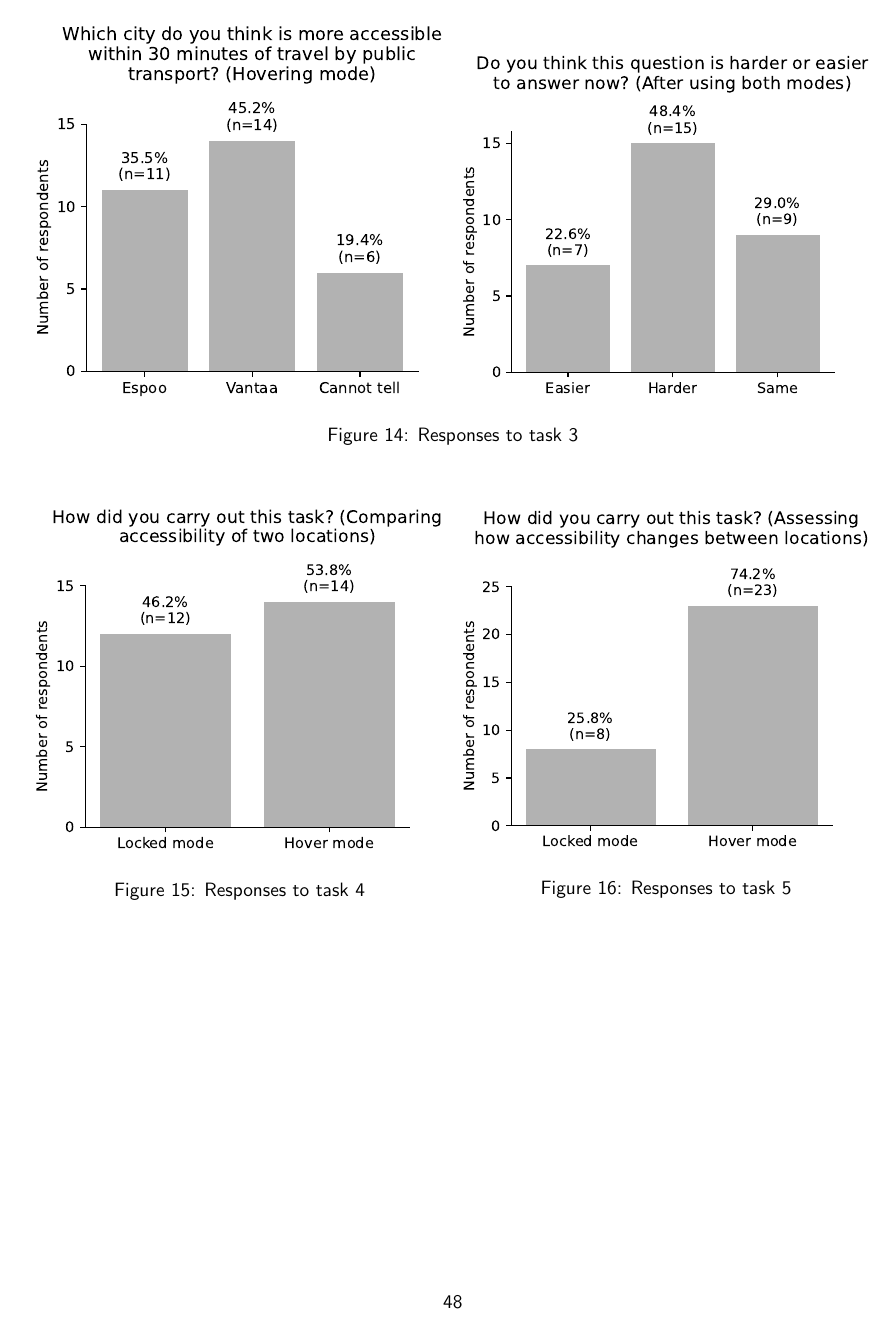
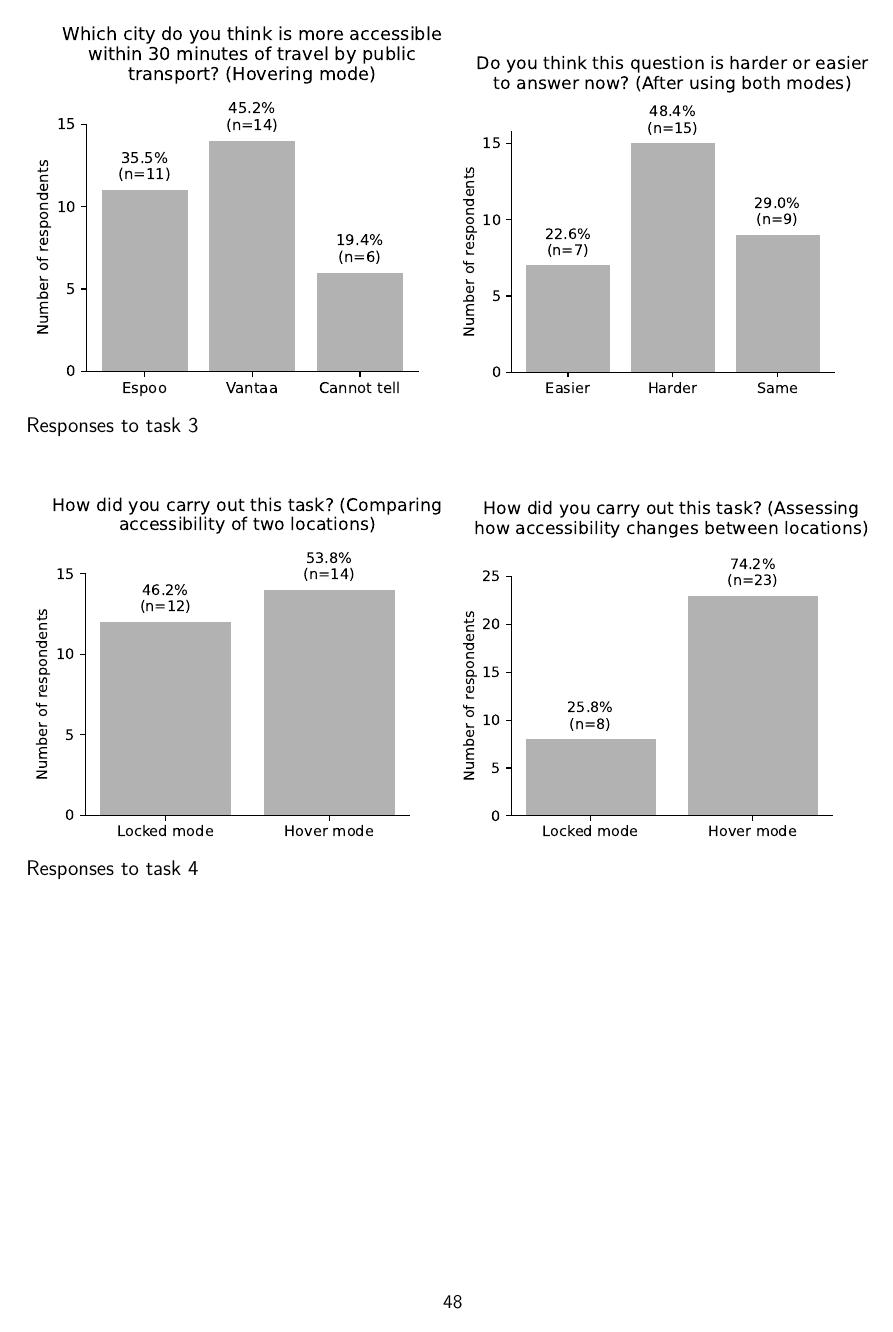
Before and after one commit to eemilhaa/thesis, a LaTeX thesis (thesis/main.tex, which reads thesis/sections/appendices.tex): page 53 of 56. Compiled offline with pdfLaTeX.

Commit message:
don't label appendix figs

```diff
--- a/thesis/sections/appendices.tex
+++ b/thesis/sections/appendices.tex
@@ -38,35 +39,42 @@ They are divided into the same task groupings that were used in the questionnair
-	\label{fig:task 2}
+	% \caption{Responses to task 2}
+	% \label{fig:task 2}
+	\newline
+	Responses to task 2
 \end{figure}
 
 \begin{figure}[H]
-	\centering
+	% \centering
 	\begin{subfigure}[b]{0.5\textwidth}
-		\centering
+	% 	\centering
 		\includegraphics[width=\textwidth]{visual/figures/survey/3.pdf}
 	\end{subfigure}%
 	\hfill
 	\begin{subfigure}[b]{0.5\textwidth}
-		\centering
+	% 	\centering
 		\includegraphics[width=\textwidth]{visual/figures/survey/4.pdf}
 	\end{subfigure}%
-	\caption{Responses to task 3}
-	\label{fig:task 3}
+	% \caption{Responses to task 3}
+	% \label{fig:task 3}
+	\newline
+	Responses to task 3
 \end{figure}
 
 \begin{figure}[H]
-	\centering
-	\begin{minipage}{0.5\textwidth}
-		\centering
+	% \centering
+	\begin{subfigure}[b]{0.5\textwidth}
+	% 	\centering
 		\includegraphics[width=\textwidth]{visual/figures/survey/5.pdf}
-		\caption{Responses to task 4}
-		\label{fig:task 4}
-	\end{minipage}%
-	\begin{minipage}{0.5\textwidth}
-		\centering
+	% 	\caption{Responses to task 4}
+	% 	\label{fig:task 4}
+	\end{subfigure}%
+	\begin{subfigure}[b]{0.5\textwidth}
+	% 	\centering
 		\includegraphics[width=\textwidth]{visual/figures/survey/6.pdf}
-		\caption{Responses to task 5}
-		\label{fig:task 5}
-	\end{minipage}
+	% 	\caption{Responses to task 5}
+	% 	\label{fig:task 5}
+	\end{subfigure}
+	\newline
+	Responses to task 4
 \end{figure}
 
 \begin{figure}[H]
@@ -88 +95,0 @@ They are divided into the same task groupings that were used in the questionnair
-	\label{fig:general questions}
```
Also changed, not shown: thesis/sections/appendices.tex (63 more changed lines).
